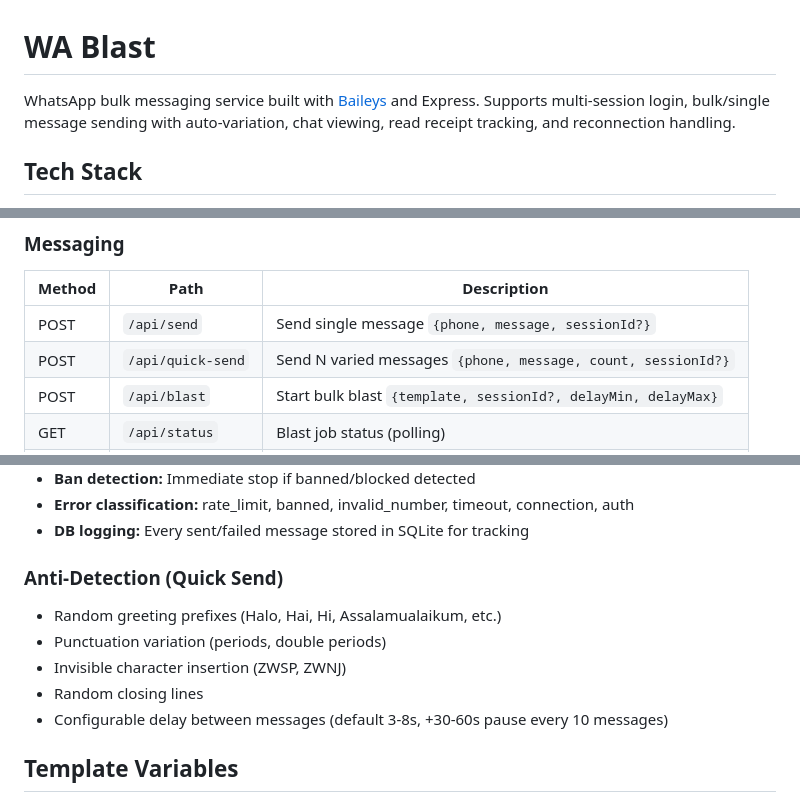
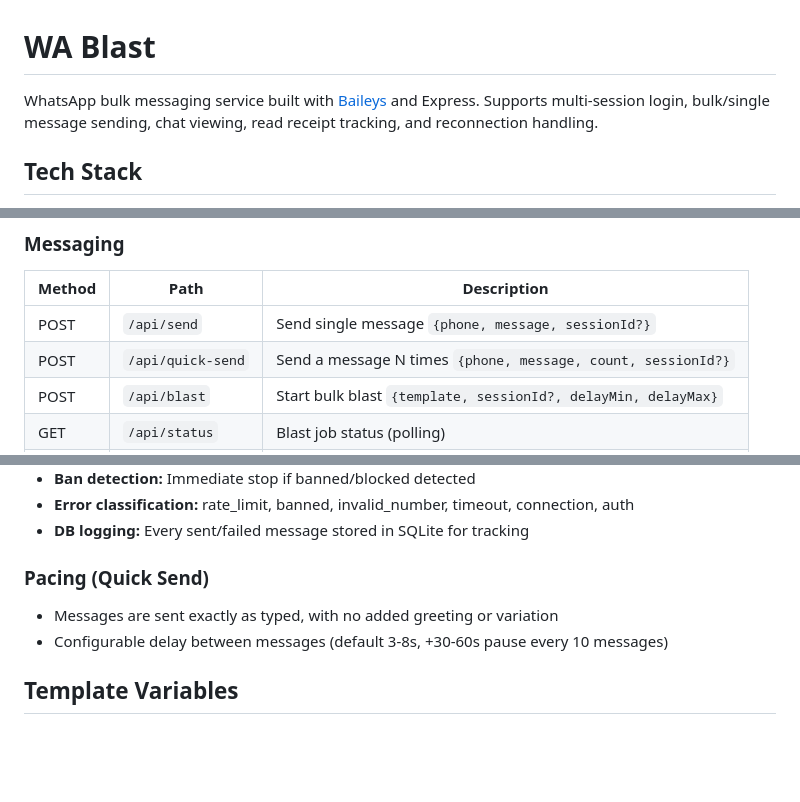
Before and after one commit to jellyfrostt/wa-blast, a Markdown page: README.md, 3 parts joined by grey strips. Rendered like a GitHub page; blank space fills up the shorter version.

Commit message:
docs: replace anti-detection variation section with quick send pacing

```diff
--- a/README.md
+++ b/README.md
@@ -1,6 +1,6 @@
 # WA Blast
 
-WhatsApp bulk messaging service built with [Baileys](https://github.com/WhiskeySockets/Baileys) and Express. Supports multi-session login, bulk/single message sending with auto-variation, chat viewing, read receipt tracking, and reconnection handling.
+WhatsApp bulk messaging service built with [Baileys](https://github.com/WhiskeySockets/Baileys) and Express. Supports multi-session login, bulk/single message sending, chat viewing, read receipt tracking, and reconnection handling.
 
 ## Tech Stack
 
@@ -104,7 +104,7 @@ Status updates come from Baileys `messages.update` event (status enum: 2=sent, 3
 | Method | Path | Description |
 |--------|------|-------------|
 | POST | `/api/send` | Send single message `{phone, message, sessionId?}` |
-| POST | `/api/quick-send` | Send N varied messages `{phone, message, count, sessionId?}` |
+| POST | `/api/quick-send` | Send a message N times `{phone, message, count, sessionId?}` |
 | POST | `/api/blast` | Start bulk blast `{template, sessionId?, delayMin, delayMax}` |
 | GET | `/api/status` | Blast job status (polling) |
 | POST | `/api/cancel` | Cancel running blast |
@@ -151,11 +151,8 @@ All send endpoints accept optional `sessionId`. If omitted, uses the first conne
 - **Error classification:** rate_limit, banned, invalid_number, timeout, connection, auth
 - **DB logging:** Every sent/failed message stored in SQLite for tracking
 
-### Anti-Detection (Quick Send)
-- Random greeting prefixes (Halo, Hai, Hi, Assalamualaikum, etc.)
-- Punctuation variation (periods, double periods)
-- Invisible character insertion (ZWSP, ZWNJ)
-- Random closing lines
+### Pacing (Quick Send)
+- Messages are sent exactly as typed, with no added greeting or variation
 - Configurable delay between messages (default 3-8s, +30-60s pause every 10 messages)
 
 ## Template Variables
```
Also changed, not shown: other parts of README.md (+1 -1 lines).
